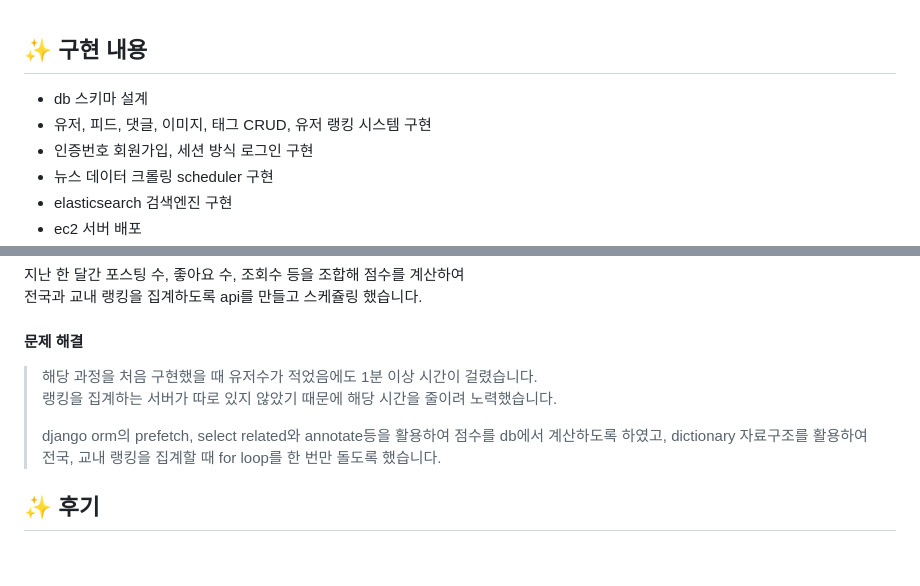
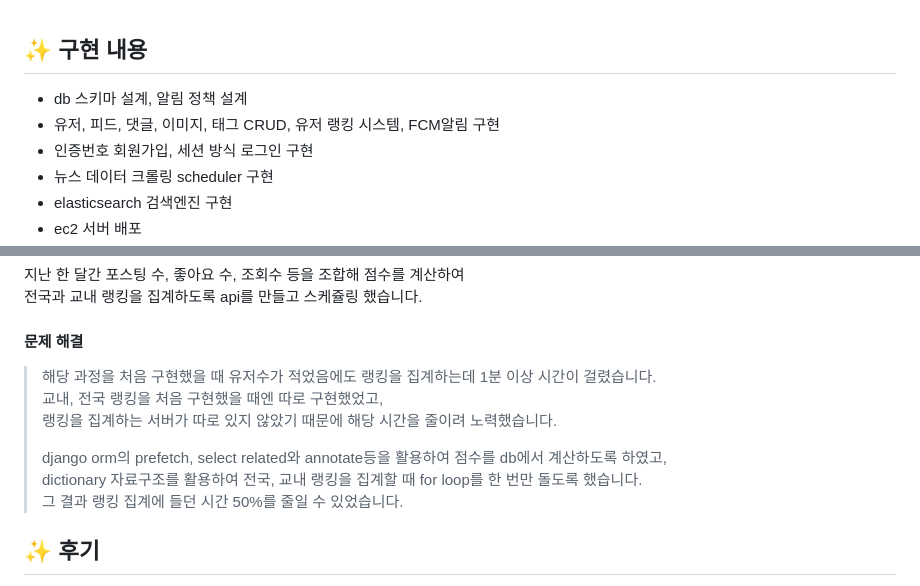
Before and after one commit to jjo3ys/loop_us, a Markdown page: README.md, 2 parts joined by grey strips. Rendered like a GitHub page; blank space fills up the shorter version.

Commit message:
docs: readme

```diff
--- a/README.md
+++ b/README.md
@@ -44,8 +45,8 @@ SNS 형식의 플랫폼으로 기존의 딱딱한 플랫폼들과 달리 친근
 <br>
 
 ## ✨ 구현 내용
-- db 스키마 설계
-- 유저, 피드, 댓글, 이미지, 태그 CRUD, 유저 랭킹 시스템 구현
+- db 스키마 설계, 알림 정책 설계
+- 유저, 피드, 댓글, 이미지, 태그 CRUD, 유저 랭킹 시스템, FCM알림 구현
 - 인증번호 회원가입, 세션 방식 로그인 구현
 - 뉴스 데이터 크롤링 scheduler 구현
 - elasticsearch 검색엔진 구현
@@ -84,11 +85,13 @@ drf token을 사용하여 세션 방식의 로그인을 구현했습니다.
 전국과 교내 랭킹을 집계하도록 api를 만들고 스케쥴링 했습니다.
 
 #### 문제 해결
-> 해당 과정을 처음 구현했을 때 유저수가 적었음에도 1분 이상 시간이 걸렸습니다.<br>
+> 해당 과정을 처음 구현했을 때 유저수가 적었음에도 랭킹을 집계하는데 1분 이상 시간이 걸렸습니다.<br>
+> 교내, 전국 랭킹을 처음 구현했을 때엔 따로 구현했었고, <br>
 > 랭킹을 집계하는 서버가 따로 있지 않았기 때문에 해당 시간을 줄이려 노력했습니다.
 >
-> django orm의 prefetch, select related와 annotate등을 활용하여 점수를 db에서 계산하도록 하였고,
-> dictionary 자료구조를 활용하여 전국, 교내 랭킹을 집계할 때 for loop를 한 번만 돌도록 했습니다.
+> django orm의 prefetch, select related와 annotate등을 활용하여 점수를 db에서 계산하도록 하였고,<br>
+> dictionary 자료구조를 활용하여 전국, 교내 랭킹을 집계할 때 for loop를 한 번만 돌도록 했습니다.<br>
+> 그 결과 랭킹 집계에 들던 시간 50%를 줄일 수 있었습니다.
 
 ## ✨ 후기
 
```
Also changed, not shown: other parts of README.md (+1 -0 lines).
